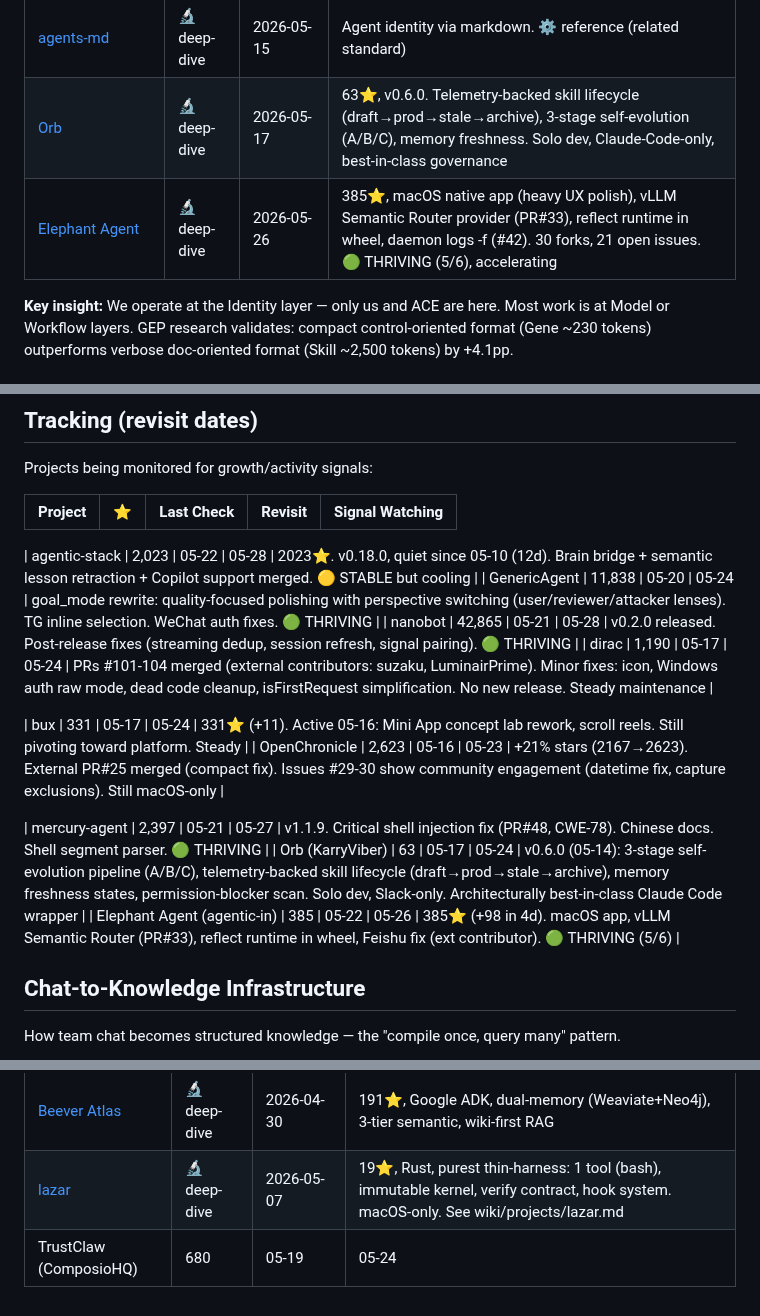
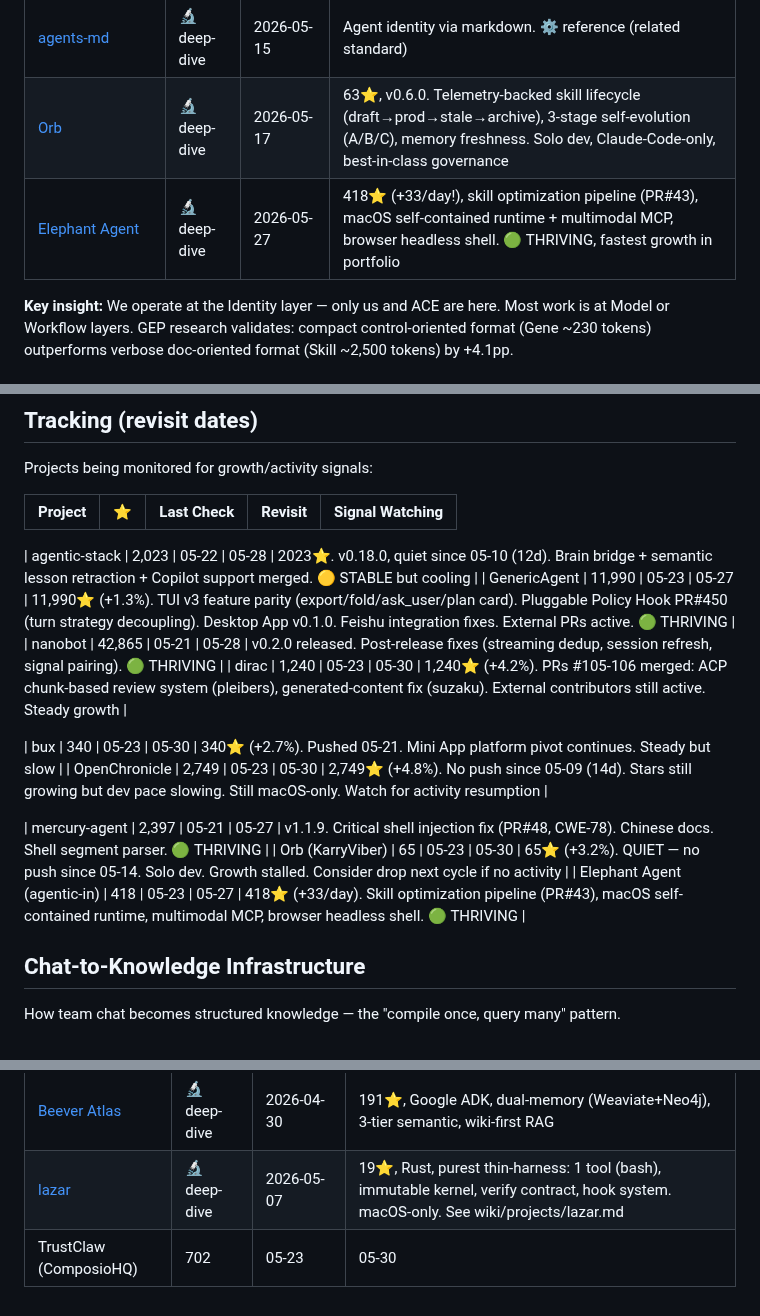
Before and after one commit to kagura-agent/study, a Markdown page: targets.md, 3 parts joined by grey strips. Rendered like a GitHub page.

```diff
--- a/targets.md
+++ b/targets.md
@@ -44,7 +44,7 @@ Agents that improve themselves through experience — the core of what we're bui
 | TextGrad | 🔬 deep-dive | 2026-05-15 | Text-as-gradient paradigm. ⚙️ reference (theoretical foundation) |
 | [agents-md](https://github.com/agents-md) | 🔬 deep-dive | 2026-05-15 | Agent identity via markdown. ⚙️ reference (related standard) |
 | [Orb](https://github.com/KarryViber/Orb) | 🔬 deep-dive | 2026-05-17 | 63⭐, v0.6.0. Telemetry-backed skill lifecycle (draft→prod→stale→archive), 3-stage self-evolution (A/B/C), memory freshness. Solo dev, Claude-Code-only, best-in-class governance |
-| [Elephant Agent](https://github.com/agentic-in/elephant-agent) | 🔬 deep-dive | 2026-05-26 | 385⭐, macOS native app (heavy UX polish), vLLM Semantic Router provider (PR#33), reflect runtime in wheel, daemon logs -f (#42). 30 forks, 21 open issues. 🟢 THRIVING (5/6), accelerating |
+| [Elephant Agent](https://github.com/agentic-in/elephant-agent) | 🔬 deep-dive | 2026-05-27 | 418⭐ (+33/day!), skill optimization pipeline (PR#43), macOS self-contained runtime + multimodal MCP, browser headless shell. 🟢 THRIVING, fastest growth in portfolio |
 
 
 **Key insight:** We operate at the Identity layer — only us and ACE are here. Most work is at Model or Workflow layers. GEP research validates: compact control-oriented format (Gene ~230 tokens) outperforms verbose doc-oriented format (Skill ~2,500 tokens) by +4.1pp.
@@ -134,16 +134,16 @@ Projects being monitored for growth/activity signals:
 |---------|-----|-----------|---------|-----------------|
 
 | agentic-stack | 2,023 | 05-22 | 05-28 | 2023⭐. v0.18.0, quiet since 05-10 (12d). Brain bridge + semantic lesson retraction + Copilot support merged. 🟡 STABLE but cooling |
-| GenericAgent | 11,838 | 05-20 | 05-24 | goal_mode rewrite: quality-focused polishing with perspective switching (user/reviewer/attacker lenses). TG inline selection. WeChat auth fixes. 🟢 THRIVING |
+| GenericAgent | 11,990 | 05-23 | 05-27 | 11,990⭐ (+1.3%). TUI v3 feature parity (export/fold/ask_user/plan card). Pluggable Policy Hook PR#450 (turn strategy decoupling). Desktop App v0.1.0. Feishu integration fixes. External PRs active. 🟢 THRIVING |
 | nanobot | 42,865 | 05-21 | 05-28 | v0.2.0 released. Post-release fixes (streaming dedup, session refresh, signal pairing). 🟢 THRIVING |
-| dirac | 1,190 | 05-17 | 05-24 | PRs #101-104 merged (external contributors: suzaku, LuminairPrime). Minor fixes: icon, Windows auth raw mode, dead code cleanup, isFirstRequest simplification. No new release. Steady maintenance |
+| dirac | 1,240 | 05-23 | 05-30 | 1,240⭐ (+4.2%). PRs #105-106 merged: ACP chunk-based review system (pleibers), generated-content fix (suzaku). External contributors still active. Steady growth |
 
-| bux | 331 | 05-17 | 05-24 | 331⭐ (+11). Active 05-16: Mini App concept lab rework, scroll reels. Still pivoting toward platform. Steady |
-| OpenChronicle | 2,623 | 05-16 | 05-23 | +21% stars (2167→2623). External PR#25 merged (compact fix). Issues #29-30 show community engagement (datetime fix, capture exclusions). Still macOS-only |
+| bux | 340 | 05-23 | 05-30 | 340⭐ (+2.7%). Pushed 05-21. Mini App platform pivot continues. Steady but slow |
+| OpenChronicle | 2,749 | 05-23 | 05-30 | 2,749⭐ (+4.8%). No push since 05-09 (14d). Stars still growing but dev pace slowing. Still macOS-only. Watch for activity resumption |
 
 | mercury-agent | 2,397 | 05-21 | 05-27 | v1.1.9. Critical shell injection fix (PR#48, CWE-78). Chinese docs. Shell segment parser. 🟢 THRIVING |
-| Orb (KarryViber) | 63 | 05-17 | 05-24 | v0.6.0 (05-14): 3-stage self-evolution pipeline (A/B/C), telemetry-backed skill lifecycle (draft→prod→stale→archive), memory freshness states, permission-blocker scan. Solo dev, Slack-only. Architecturally best-in-class Claude Code wrapper |
-| Elephant Agent (agentic-in) | 385 | 05-22 | 05-26 | 385⭐ (+98 in 4d). macOS app, vLLM Semantic Router (PR#33), reflect runtime in wheel, Feishu fix (ext contributor). 🟢 THRIVING (5/6) |
+| Orb (KarryViber) | 65 | 05-23 | 05-30 | 65⭐ (+3.2%). QUIET — no push since 05-14. Solo dev. Growth stalled. Consider drop next cycle if no activity |
+| Elephant Agent (agentic-in) | 418 | 05-23 | 05-27 | 418⭐ (+33/day). Skill optimization pipeline (PR#43), macOS self-contained runtime, multimodal MCP, browser headless shell. 🟢 THRIVING |
 
 
 ## Chat-to-Knowledge Infrastructure
@@ -154,4 +154,4 @@ How team chat becomes structured knowledge — the "compile once, query many" pa
 |---------|-------|-------------|-------|
 | [Beever Atlas](https://github.com/Beever-AI/beever-atlas) | 🔬 deep-dive | 2026-04-30 | 191⭐, Google ADK, dual-memory (Weaviate+Neo4j), 3-tier semantic, wiki-first RAG |
 | [lazar](https://github.com/jasonkneen/lazar) | 🔬 deep-dive | 2026-05-07 | 19⭐, Rust, purest thin-harness: 1 tool (bash), immutable kernel, verify contract, hook system. macOS-only. See wiki/projects/lazar.md |
-| TrustClaw (ComposioHQ) | 680 | 05-19 | 05-24 | 680⭐ (+11). No commits since 05-13. Growth slowing. Quiet/stable phase |
+| TrustClaw (ComposioHQ) | 702 | 05-23 | 05-30 | 702⭐ (+3.2%). No commits since 05-15 (8 days). Growth slowing further. Quiet phase |
```
Also changed, not shown: unapplied.md (+4 -0 lines).
